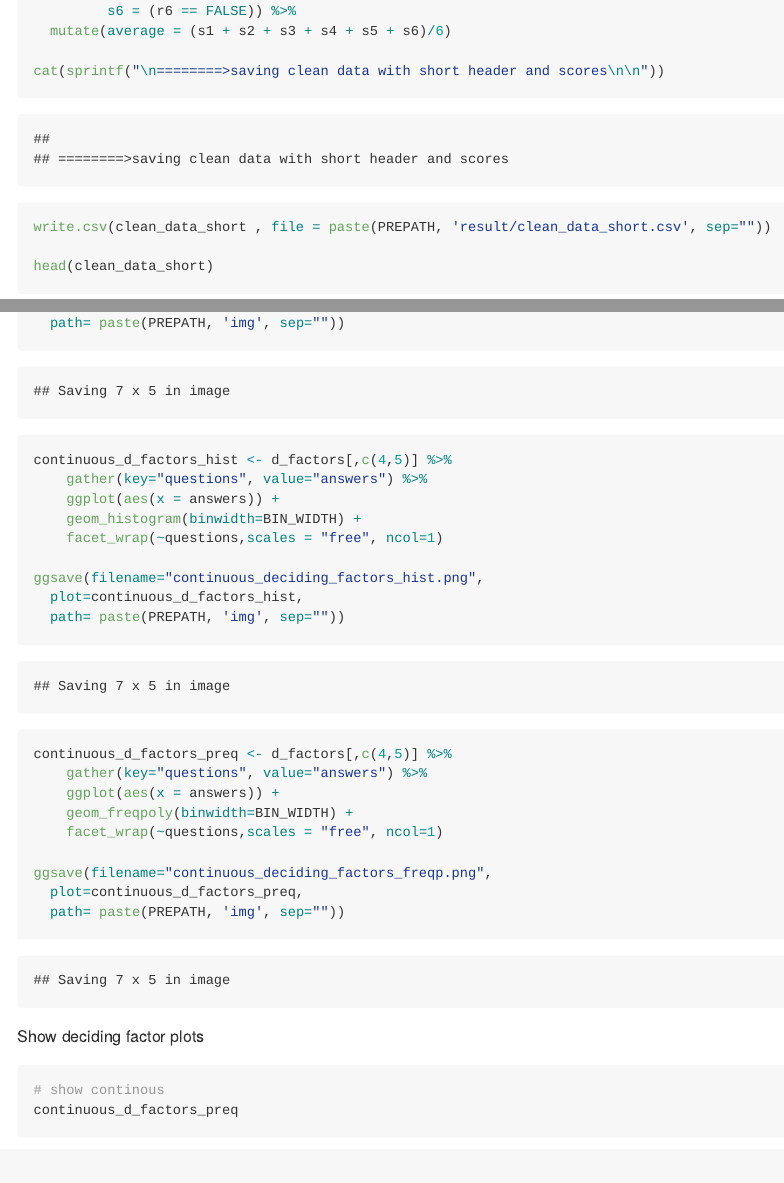
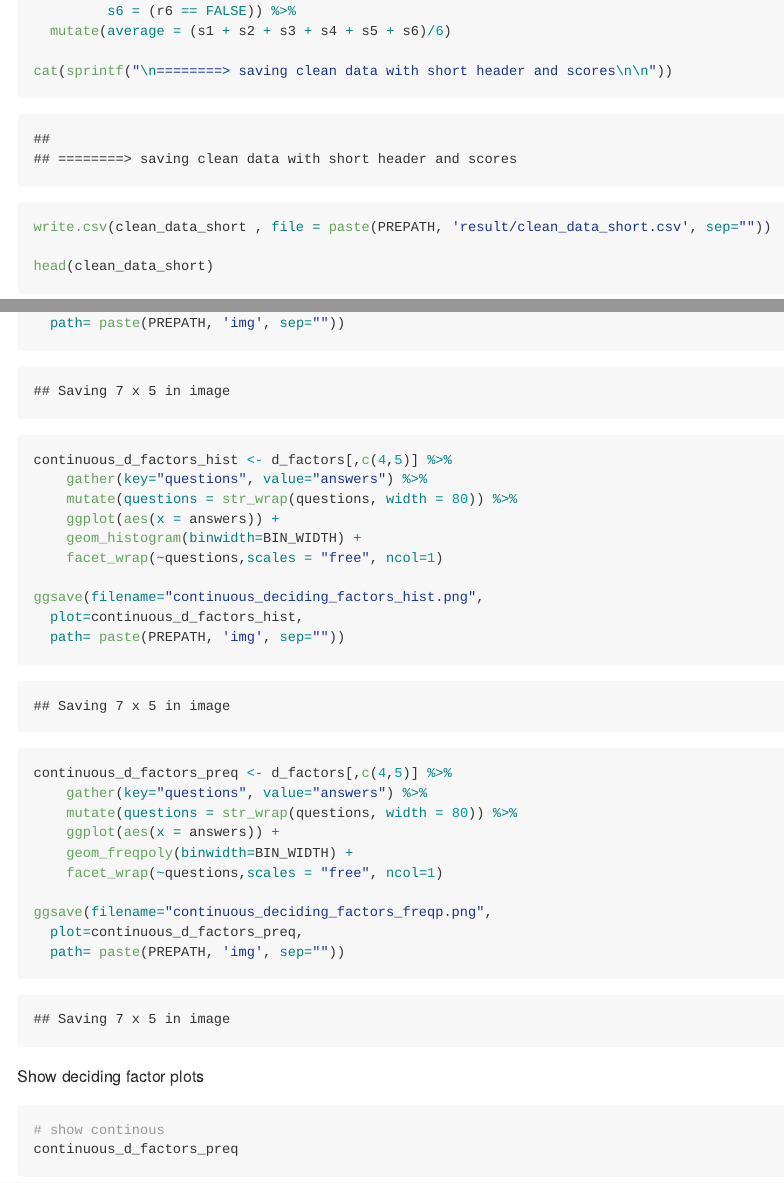
Before and after one commit to UBC-MDS/DSCI-554_MDS_Retention, an R Markdown document (exploratory.Rmd): the page in a window 1100 px wide, from 2690 px down, and a second part further down, joined at a grey line. Rendered offline with R 4.5, knitr and Pandoc, with nearby package versions.

Commit message:
added string wrap for the questions

```diff
--- a/exploratory.Rmd
+++ b/exploratory.Rmd
@@ -135,6 +135,7 @@ ggsave(filename="discrete_deciding_factors.png",
 
 continuous_d_factors_hist <- d_factors[,c(4,5)] %>%
     gather(key="questions", value="answers") %>%
+    mutate(questions = str_wrap(questions, width = 80)) %>%
     ggplot(aes(x = answers)) +
     geom_histogram(binwidth=BIN_WIDTH) +
     facet_wrap(~questions,scales = "free", ncol=1)
@@ -146,6 +147,7 @@ ggsave(filename="continuous_deciding_factors_hist.png",
 
 continuous_d_factors_preq <- d_factors[,c(4,5)] %>%
     gather(key="questions", value="answers") %>%
+    mutate(questions = str_wrap(questions, width = 80)) %>%
     ggplot(aes(x = answers)) +
     geom_freqpoly(binwidth=BIN_WIDTH) +
     facet_wrap(~questions,scales = "free", ncol=1)
```
Also changed, not shown: exploratory.md, exploratory_files/figure-gfm/unnamed-chunk-9-1.png, exploratory_files/figure-gfm/unnamed-chunk-9-2.png, img/continuous_deciding_factors_freqp.png, img/continuous_deciding_factors_hist.png, img/discrete_deciding_factors.png, img/retentions.png, img/score_average.png, img/score_average_hist.png, exploratory.Rmd (2 more changed lines).
